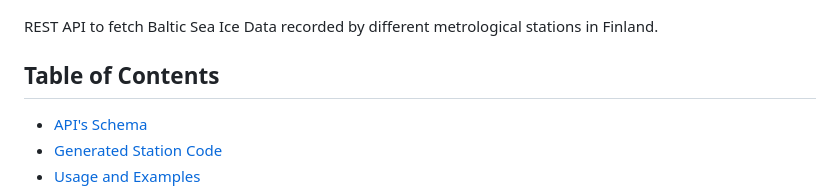
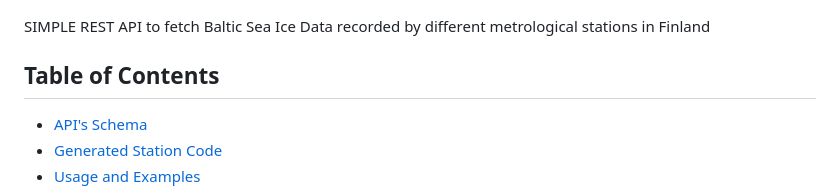
Before and after one commit to srrathi/ice-spice, a Markdown page: readme.md, the part around the change. Drawn GitHub-style.

```diff
--- a/readme.md
+++ b/readme.md
@@ -1,7 +1,7 @@
 # ICE SPICE - API to fetch Baltic Sea Ice data
 ![Ice-spice](public/logo.png?raw=true)
 
-REST API to fetch Baltic Sea Ice Data recorded by different metrological stations in Finland.
+SIMPLE REST API to fetch Baltic Sea Ice Data recorded by different metrological stations in Finland
 
 ## Table of Contents
 
```
